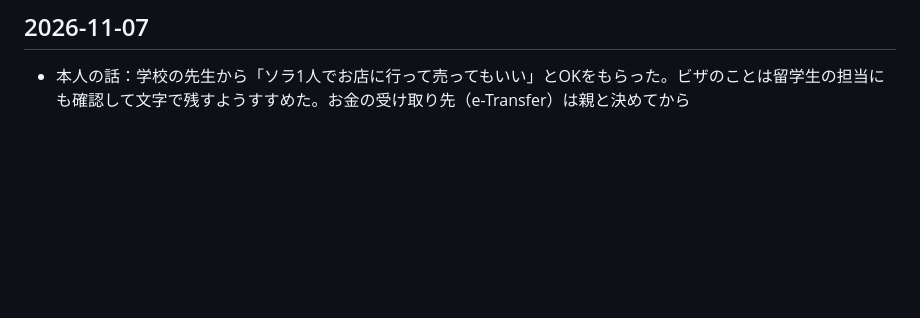
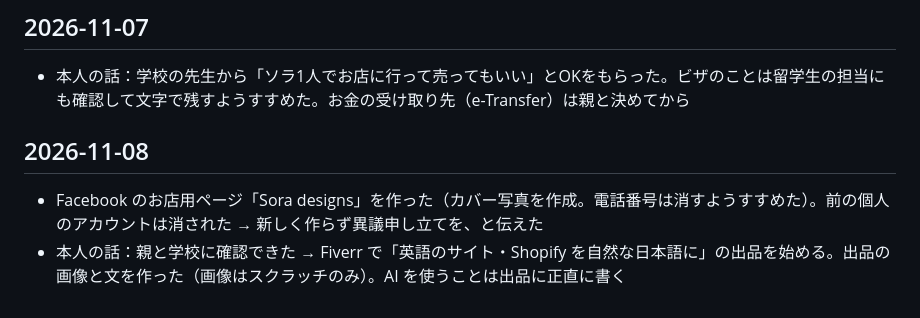
Before and after one commit to sorasora1120/dispatch-viewer, a Markdown page: progress.md, the part around the change. GitHub-like rendering; blank space fills up the shorter version.

Commit message:
進み具合：Facebookのページ・Fiverrの出品の準備
Co-Authored-By: Claude Opus 5.5 <noreply@anthropic.com>
Claude-Session: https://claude.ai/code/session_01CMHgLEtuPb1XXSUBY5D8mW

```diff
--- a/progress.md
+++ b/progress.md
@@ -219,3 +219,7 @@
 
 ## 2026-11-07
 - 本人の話：学校の先生から「ソラ1人でお店に行って売ってもいい」とOKをもらった。ビザのことは留学生の担当にも確認して文字で残すようすすめた。お金の受け取り先（e-Transfer）は親と決めてから
+
+## 2026-11-08
+- Facebook のお店用ページ「Sora designs」を作った（カバー写真を作成。電話番号は消すようすすめた）。前の個人のアカウントは消された → 新しく作らず異議申し立てを、と伝えた
+- 本人の話：親と学校に確認できた → Fiverr で「英語のサイト・Shopify を自然な日本語に」の出品を始める。出品の画像と文を作った（画像はスクラッチのみ）。AI を使うことは出品に正直に書く
```
